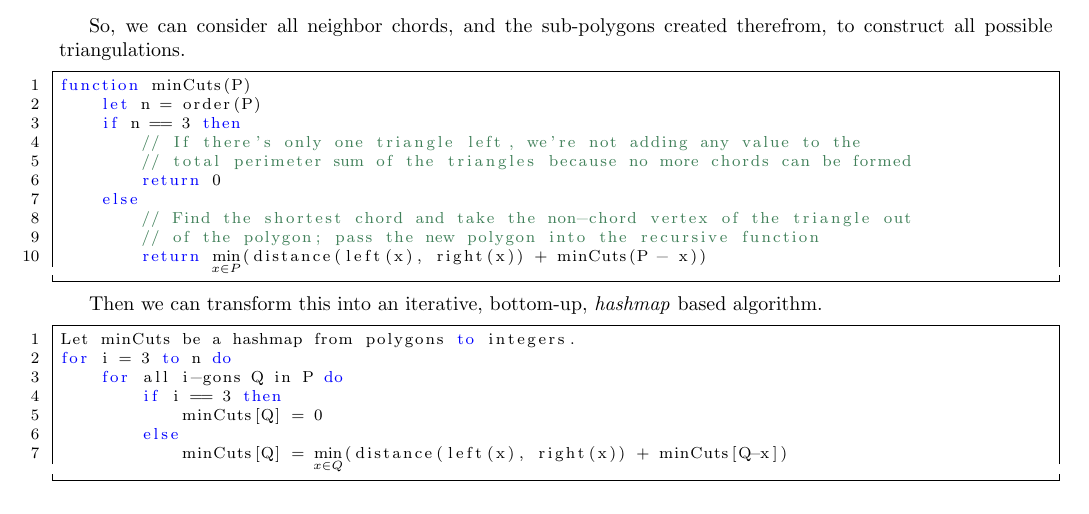
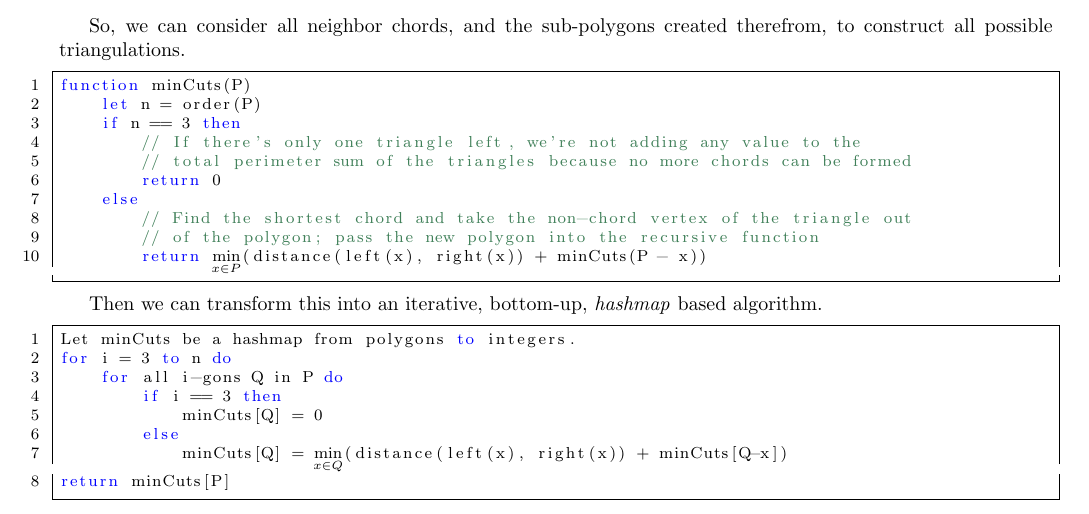
Before and after one commit to iggy14750/algos1510, a LaTeX problem sheet (assignment9/a9.tex): part of page 1 of 2, cut so that both start at the same text. Compiled offline with pdfLaTeX.

Commit message:
Add return value to p6

```diff
--- a/assignment9/a9.tex
+++ b/assignment9/a9.tex
@@ -84,6 +84,7 @@ for i = 3 to n do
             minCuts[Q] = 0
         else
             minCuts[Q] = (*$\displaystyle\min_{x \in Q}$*)(distance(left(x), right(x)) + minCuts[Q-x])
+return minCuts[P]
     \end{lstlisting}
 
     \pagebreak
```
